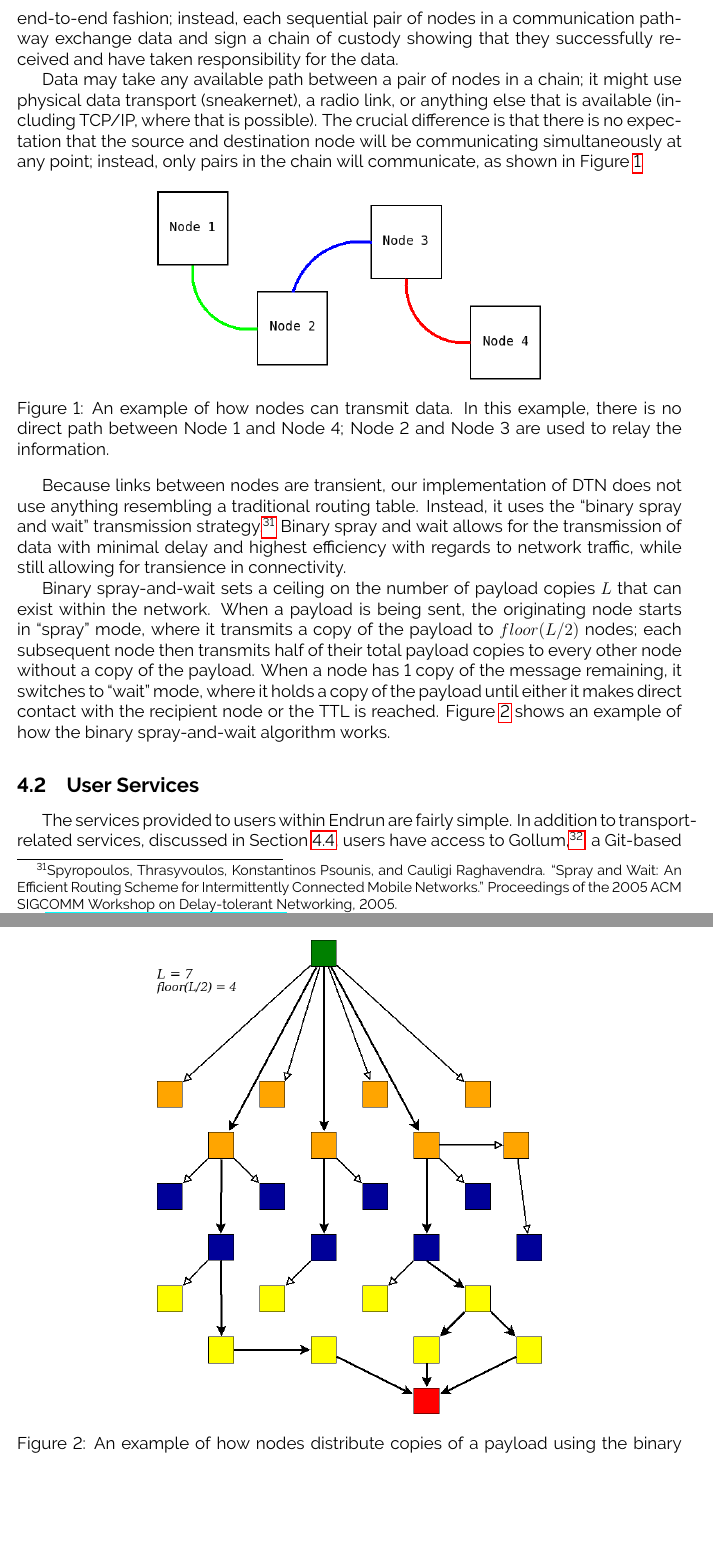
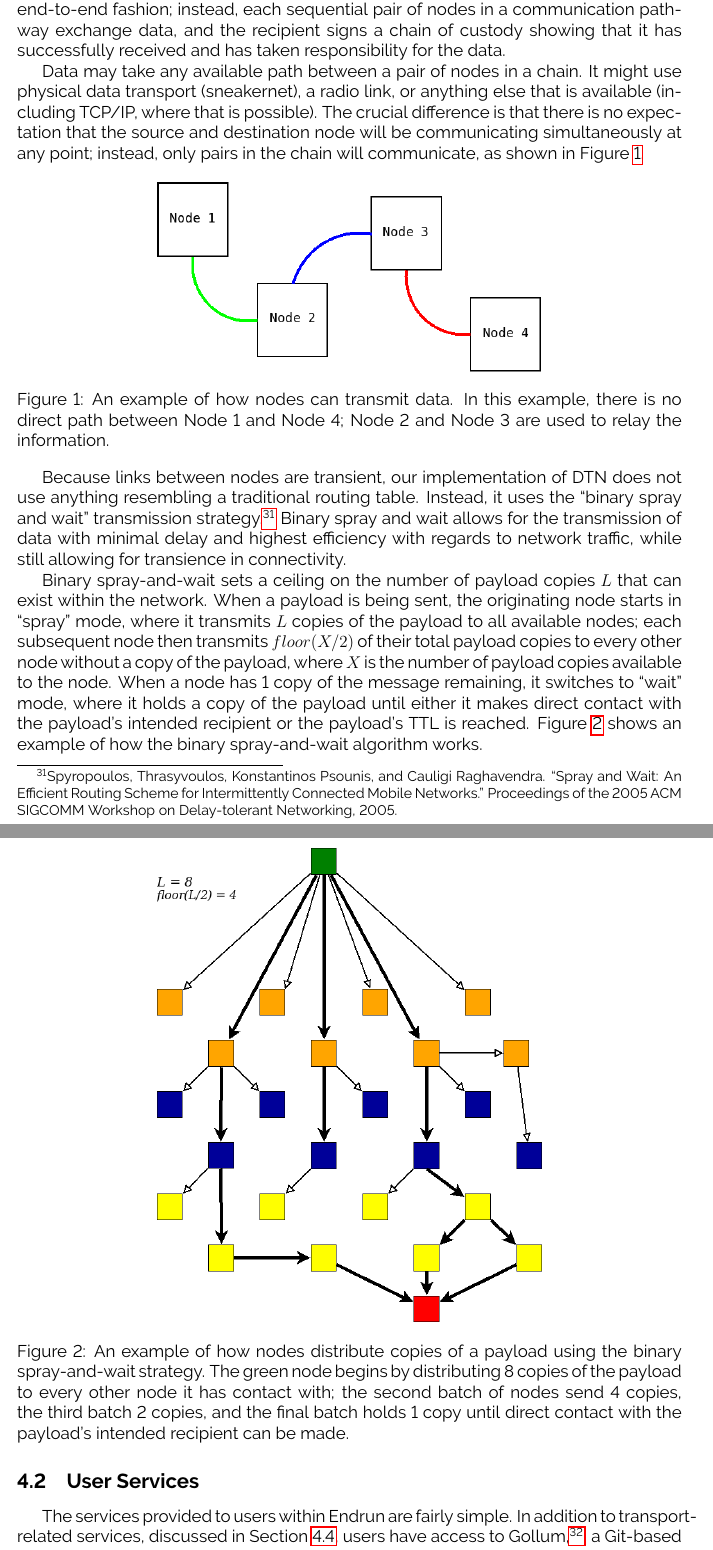
Before and after one commit to grantdobbe/endrun, a LaTeX document (whitepaper/whitepaper.tex): two parts of pages 7 and 8 of 15, joined at a grey line, cut so that both start at the same text, the shorter picture padded with empty space. Compiled offline with pdfLaTeX.

Commit message:
- fixed diagram 2 - cleared up binary spray and wait prose - made other minor corrections

```diff
--- a/whitepaper/whitepaper.tex
+++ b/whitepaper/whitepaper.tex
@@ -94,9 +94,9 @@
   \subsection{Routing}
   \label{subsec:routing}
 
-    Delay-Tolerant networking, like TCP/IP, assigns an address to each node in a network, and passes traffic between nodes via whatever route is available. Unlike TCP/IP, however, DTN nodes do not engage in any sort of handshake to exchange data in an end-to-end fashion; instead, each sequential pair of nodes in a communication pathway exchange data and sign a chain of custody showing that they successfully received and have taken responsibility for the data.
+    Delay-Tolerant Networking, like TCP/IP, assigns an address to each node in a network, and passes traffic between nodes via whatever route is available. Unlike TCP/IP, however, DTN nodes do not engage in any sort of handshake to exchange data in an end-to-end fashion; instead, each sequential pair of nodes in a communication pathway exchange data, and the recipient signs a chain of custody showing that it has successfully received and has taken responsibility for the data.
 
-    Data may take any available path between a pair of nodes in a chain; it might use physical data transport (sneakernet), a radio link, or anything else that is available (including TCP/IP, where that is possible). The crucial difference is that there is no expectation that the source and destination node will be communicating simultaneously at any point; instead, only pairs in the chain will communicate, as shown in Figure~\ref{fig:chaincomm}.
+    Data may take any available path between a pair of nodes in a chain. It might use physical data transport (sneakernet), a radio link, or anything else that is available (including TCP/IP, where that is possible). The crucial difference is that there is no expectation that the source and destination node will be communicating simultaneously at any point; instead, only pairs in the chain will communicate, as shown in Figure~\ref{fig:chaincomm}.
 
     \begin{figure}[h]
       \centering
@@ -107,12 +107,12 @@
 
     Because links between nodes are transient, our implementation of DTN does not use anything resembling a traditional routing table. Instead, it uses the ``binary spray and wait'' transmission strategy.\footnote{Spyropoulos, Thrasyvoulos, Konstantinos Psounis, and Cauligi Raghavendra. ``Spray and Wait: An Efficient Routing Scheme for Intermittently Connected Mobile Networks.'' Proceedings of the 2005 ACM SIGCOMM Workshop on Delay-tolerant Networking, 2005.} Binary spray and wait allows for the transmission of data with minimal delay and highest efficiency with regards to network traffic, while still allowing for transience in connectivity.
 
-    Binary spray-and-wait sets a ceiling on the number of payload copies \(L\) that can exist within the network. When a payload is being sent, the originating node starts in ``spray'' mode, where it transmits a copy of the payload to \(floor(L/2)\) nodes; each subsequent node then transmits half of their total payload copies to every other node without a copy of the payload. When a node has 1 copy of the message remaining, it switches to ``wait'' mode, where it holds a copy of the payload until either it makes direct contact with the recipient node or the TTL is reached. Figure~\ref{fig:spraywait} shows an example of how the binary spray-and-wait algorithm works.
+    Binary spray-and-wait sets a ceiling on the number of payload copies \(L\) that can exist within the network. When a payload is being sent, the originating node starts in ``spray'' mode, where it transmits \(L\) copies of the payload to all available nodes; each subsequent node then transmits \(floor(X/2)\) of their total payload copies to every other node without a copy of the payload, where \(X\) is the number of payload copies available to the node. When a node has 1 copy of the message remaining, it switches to ``wait'' mode, where it holds a copy of the payload until either it makes direct contact with the payload's intended recipient or the payload's TTL is reached. Figure~\ref{fig:spraywait} shows an example of how the binary spray-and-wait algorithm works.
 
     \begin{figure}[h]
       \centering{}
       \includegraphics[scale=0.45]{Diagram2.png}
-      \caption{An example of how nodes distribute copies of a payload using the binary spray-and-wait strategy.}
+      \caption{An example of how nodes distribute copies of a payload using the binary spray-and-wait strategy. The green node begins by distributing 8 copies of the payload to every other node it has contact with; the second batch of nodes send 4 copies, the third batch 2 copies, and the final batch holds 1 copy until direct contact with the payload's intended recipient can be made.}
       \label{fig:spraywait}
     \end{figure}
 
```
Also changed, not shown: whitepaper/diagrams/Diagram2.png, whitepaper/whitepaper.tex (2 more changed lines), 2 other files.
